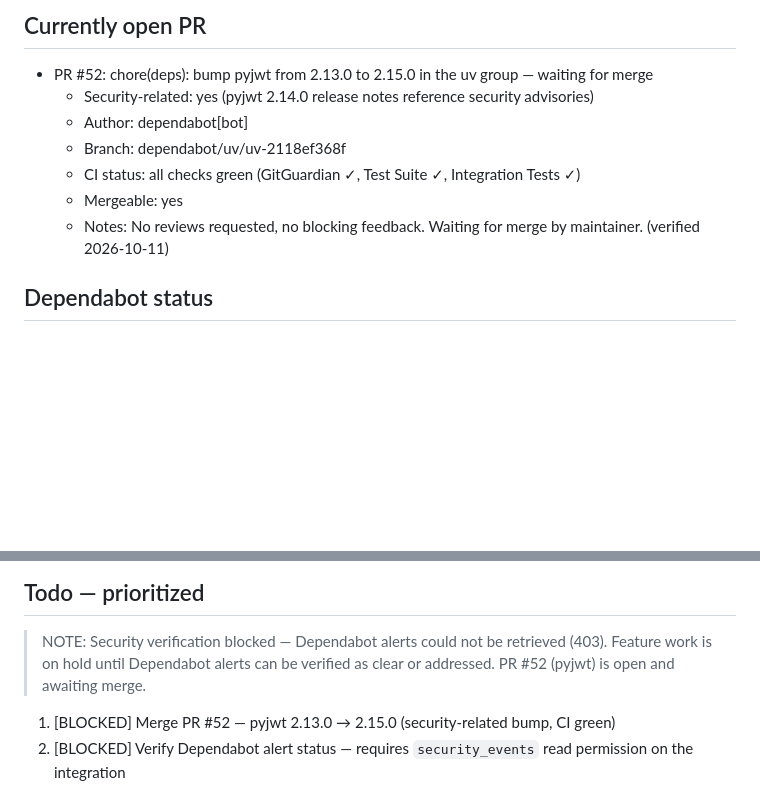
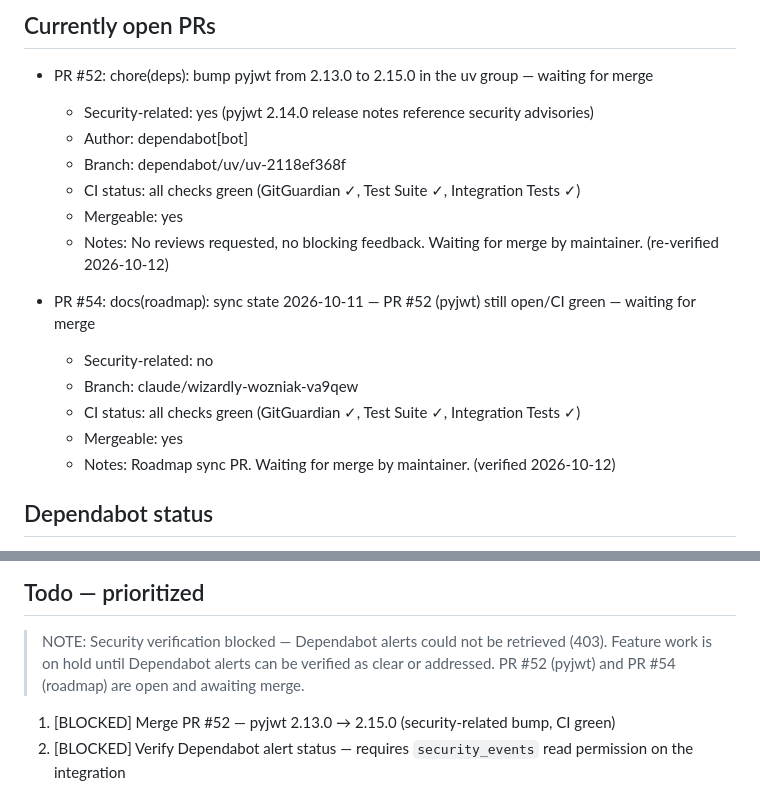
Before and after one commit to tunisiano187/Discoverykastle, a Markdown page: .claude/roadmap.md, 2 parts joined by grey strips. Drawn GitHub-style; blank space fills up the shorter version.

Commit message:
docs(roadmap): re-verify 2026-10-12 — PR #52 + #54 open/CI green, Dependabot 403 persists
Both open PRs verified:
- PR #52 (pyjwt 2.13.0→2.15.0): all checks green, mergeable, waiting for maintainer
- PR #54 (roadmap sync): all checks green, mergeable, waiting for maintainer

Dependabot API still returns 403 — feature work remains blocked pending
security verification.

Co-Authored-By: Claude Sonnet 4.6 <noreply@anthropic.com>
Claude-Session: https://claude.ai/code/session_01Gf9rRaMYSXK3UAoPFbdbBs

```diff
--- a/.claude/roadmap.md
+++ b/.claude/roadmap.md
@@ -4,5 +4,5 @@ Last updated: 2026-10-11
 
-## Currently open PR
+## Currently open PRs
 
 - PR #52: chore(deps): bump pyjwt from 2.13.0 to 2.15.0 in the uv group — waiting for merge
   - Security-related: yes (pyjwt 2.14.0 release notes reference security advisories)
@@ -10,7 +10,14 @@ Last updated: 2026-10-11
   - Branch: dependabot/uv/uv-2118ef368f
   - CI status: all checks green (GitGuardian ✓, Test Suite ✓, Integration Tests ✓)
   - Mergeable: yes
-  - Notes: No reviews requested, no blocking feedback. Waiting for merge by maintainer. (verified 2026-10-11)
+  - Notes: No reviews requested, no blocking feedback. Waiting for merge by maintainer. (re-verified 2026-10-12)
+
+- PR #54: docs(roadmap): sync state 2026-10-11 — PR #52 (pyjwt) still open/CI green — waiting for merge
+  - Security-related: no
+  - Branch: claude/wizardly-wozniak-va9qew
+  - CI status: all checks green (GitGuardian ✓, Test Suite ✓, Integration Tests ✓)
+  - Mergeable: yes
+  - Notes: Roadmap sync PR. Waiting for merge by maintainer. (verified 2026-10-12)
 
 ## Dependabot status
 
@@ -44,7 +51,7 @@ Last updated: 2026-10-11
 
 > NOTE: Security verification blocked — Dependabot alerts could not be retrieved (403). Feature work
 > is on hold until Dependabot alerts can be verified as clear or addressed.
-> PR #52 (pyjwt) is open and awaiting merge.
+> PR #52 (pyjwt) and PR #54 (roadmap) are open and awaiting merge.
 
 1. [BLOCKED] Merge PR #52 — pyjwt 2.13.0 → 2.15.0 (security-related bump, CI green)
 2. [BLOCKED] Verify Dependabot alert status — requires `security_events` read permission on the integration
```
Also changed, not shown: other parts of .claude/roadmap.md (+1 -1 lines).
